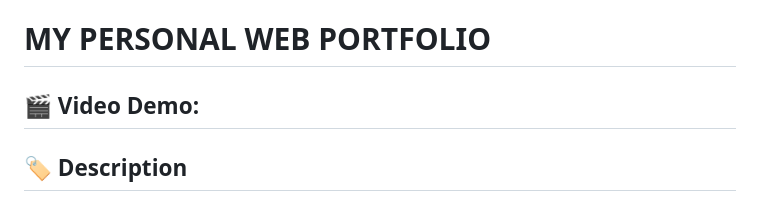
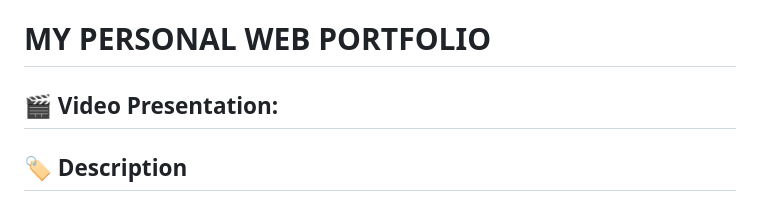
Before and after one commit to Riukim/portfolioV1, a Markdown page: README.md, the part around the change. Drawn GitHub-style.

```diff
--- a/README.md
+++ b/README.md
@@ -3,7 +3,7 @@
 ---
 
 # MY PERSONAL WEB PORTFOLIO
-## :clapper: Video Demo:  <URL HERE>
+## :clapper: Video Presentation:  <URL HERE>
 
 
 ## :label: **Description**
```
